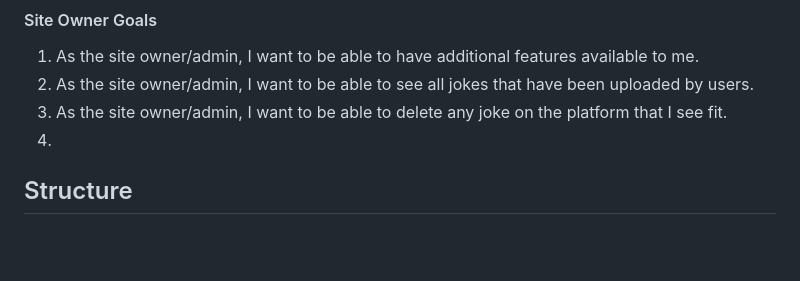
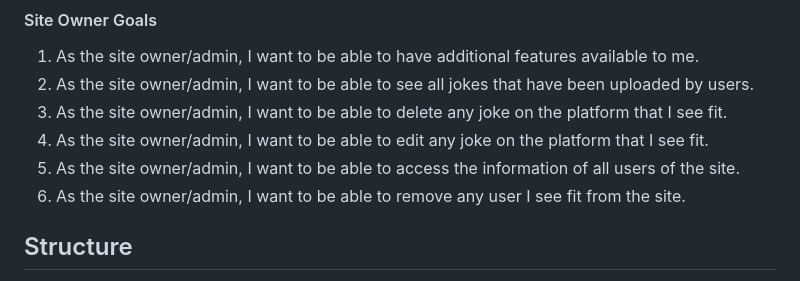
Before and after one commit to DarraghReid/just_jokes, a Markdown page: README.md, the part around the change. Rendered like a GitHub page; blank space fills up the shorter version.

```diff
--- a/README.md
+++ b/README.md
@@ -68,7 +68,9 @@ The purpose of this site is to provide users with a platform on which they creat
 1. As the site owner/admin, I want to be able to have additional features available to me.
 1. As the site owner/admin, I want to be able to see all jokes that have been uploaded by users.
 1. As the site owner/admin, I want to be able to delete any joke on the platform that I see fit.
-2.
+1. As the site owner/admin, I want to be able to edit any joke on the platform that I see fit.
+1. As the site owner/admin, I want to be able to access the information of all users of the site.
+1. As the site owner/admin, I want to be able to remove any user I see fit from the site.
 
 ## Structure
 JustJokes includes 10 web pages, with some pages being more versatile and able to show a variety of information depending on the user's age, account type, and preferences. All web pages inhered html, head, and body elements from a base.html template using jinja. They also inherit the navbar and footer from base.html.
```
Also changed, not shown: TESTING.md (+37 -10 lines), static/images/heading-warning.png (added), 1 other file.
